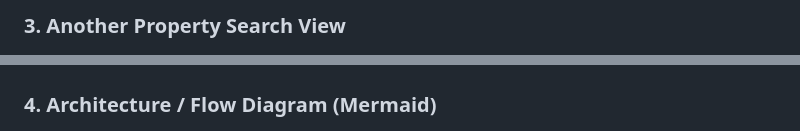
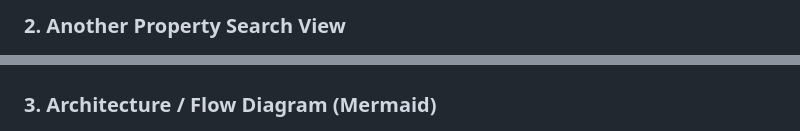
Before and after one commit to shaanMS/renting.ai, a Markdown page: README.md, 2 parts joined by grey strips. GitHub-like rendering.

Commit message:
Renumber sections in README.mdremoved qdrant cluster image
Renumber sections in README for clarity and consistency.

```diff
--- a/README.md
+++ b/README.md
@@ -491,8 +489,8 @@ Here are some glimpses of the Property Search AI in action:
 
-### 3. Another Property Search View
+### 2. Another Property Search View
 ![Property Search Results](https://github.com/shaanMS/renting.ai/raw/main/webApp/screenshots/Screenshot%202026-03-08%20at%2007-49-54%20Property%20Search%20AI%20-%20Real%20Estate%20Assistant.png)
 
-### 4. Architecture / Flow Diagram (Mermaid)
+### 3. Architecture / Flow Diagram (Mermaid)
 ![DeepSeek Mermaid Diagram](https://github.com/shaanMS/renting.ai/raw/main/webApp/screenshots/deepseek_mermaid_20260309_fb5d43.png)
 
 ### Demo Video
```
Also changed, not shown: other parts of README.md (+0 -2 lines).
